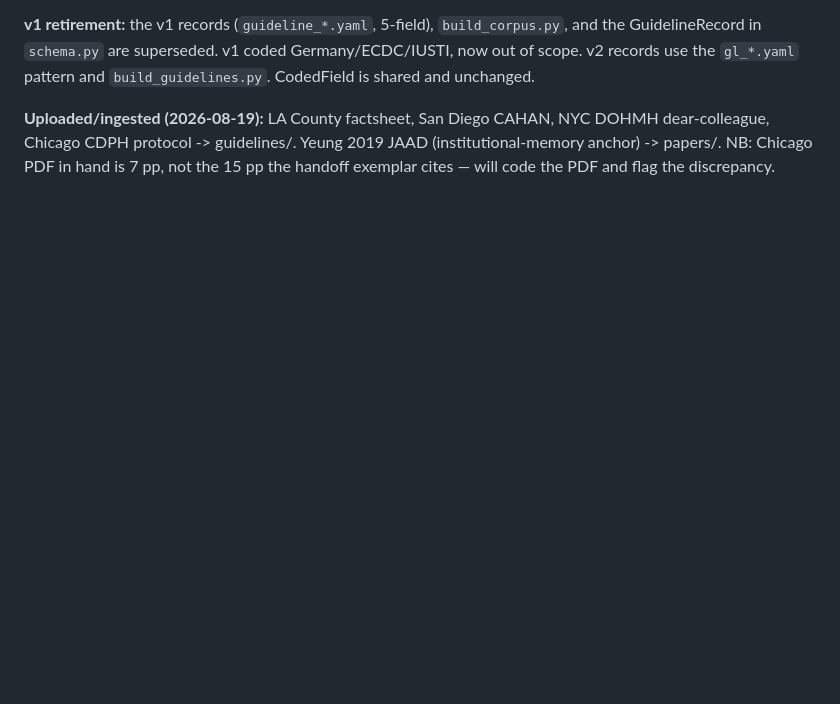
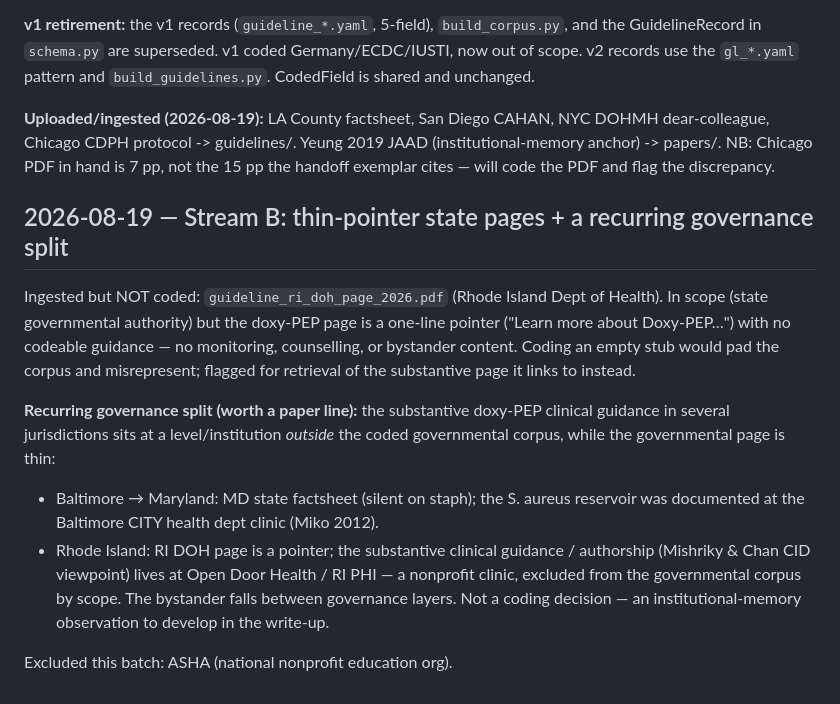
Before and after one commit to Nyx-Dynamics/doxypep-bystander, a Markdown page: DECISIONS.md, the part around the change. Rendered like a GitHub page; blank space fills up the shorter version.

Commit message:
Ingest RI DOH (pending, thin pointer) + exclude ASHA nonprofit
- ASHA (American Sexual Health Association) -> excluded/ (national nonprofit
  education org, not governmental).
- RI DOH doxy-PEP page -> guidelines/ but NOT coded: one-line pointer stub, no
  codeable guidance. Flagged for retrieval of the linked substantive page.
- DECISIONS: recurring governance split (Baltimore->Maryland; RI DOH->Open Door/
  RI PHI) — substantive guidance sits outside the coded governmental corpus while
  the governmental page is thin. Institutional-memory observation for the write-up.

Co-Authored-By: Claude Opus 4.8 (1M context) <noreply@anthropic.com>

```diff
--- a/DECISIONS.md
+++ b/DECISIONS.md
@@ -332,3 +332,25 @@ CodedField is shared and unchanged.
 DOHMH dear-colleague, Chicago CDPH protocol -> guidelines/. Yeung 2019 JAAD
 (institutional-memory anchor) -> papers/. NB: Chicago PDF in hand is 7 pp, not the
 15 pp the handoff exemplar cites — will code the PDF and flag the discrepancy.
+
+## 2026-08-19 — Stream B: thin-pointer state pages + a recurring governance split
+
+Ingested but NOT coded: `guideline_ri_doh_page_2026.pdf` (Rhode Island Dept of
+Health). In scope (state governmental authority) but the doxy-PEP page is a
+one-line pointer ("Learn more about Doxy-PEP…") with no codeable guidance —
+no monitoring, counselling, or bystander content. Coding an empty stub would pad
+the corpus and misrepresent; flagged for retrieval of the substantive page it
+links to instead.
+
+**Recurring governance split (worth a paper line):** the substantive doxy-PEP
+clinical guidance in several jurisdictions sits at a level/institution *outside*
+the coded governmental corpus, while the governmental page is thin:
+- Baltimore → Maryland: MD state factsheet (silent on staph); the S. aureus
+  reservoir was documented at the Baltimore CITY health dept clinic (Miko 2012).
+- Rhode Island: RI DOH page is a pointer; the substantive clinical guidance /
+  authorship (Mishriky & Chan CID viewpoint) lives at Open Door Health / RI PHI —
+  a nonprofit clinic, excluded from the governmental corpus by scope.
+The bystander falls between governance layers. Not a coding decision — an
+institutional-memory observation to develop in the write-up.
+
+Excluded this batch: ASHA (national nonprofit education org).
```
Also changed, not shown: 1 other file.
